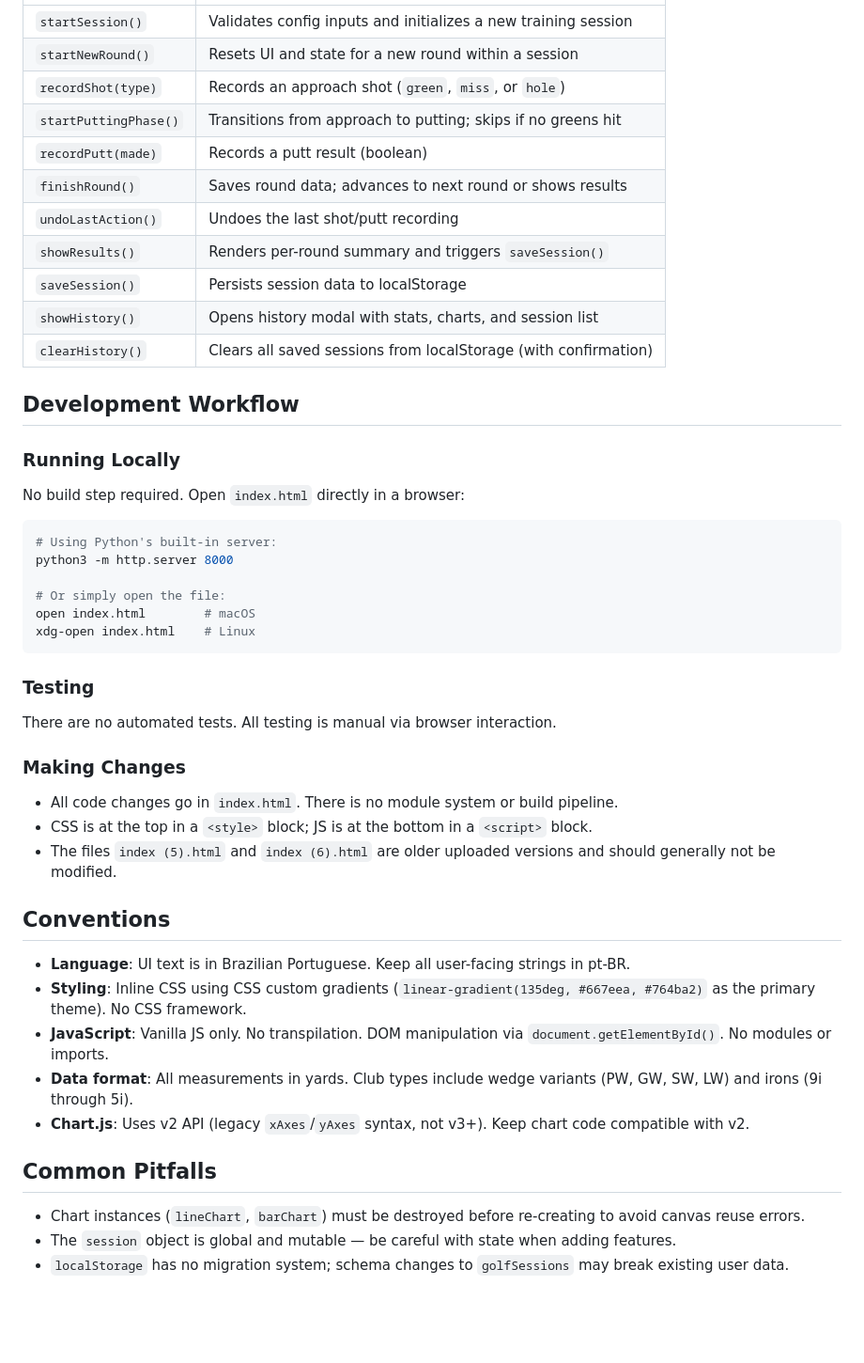
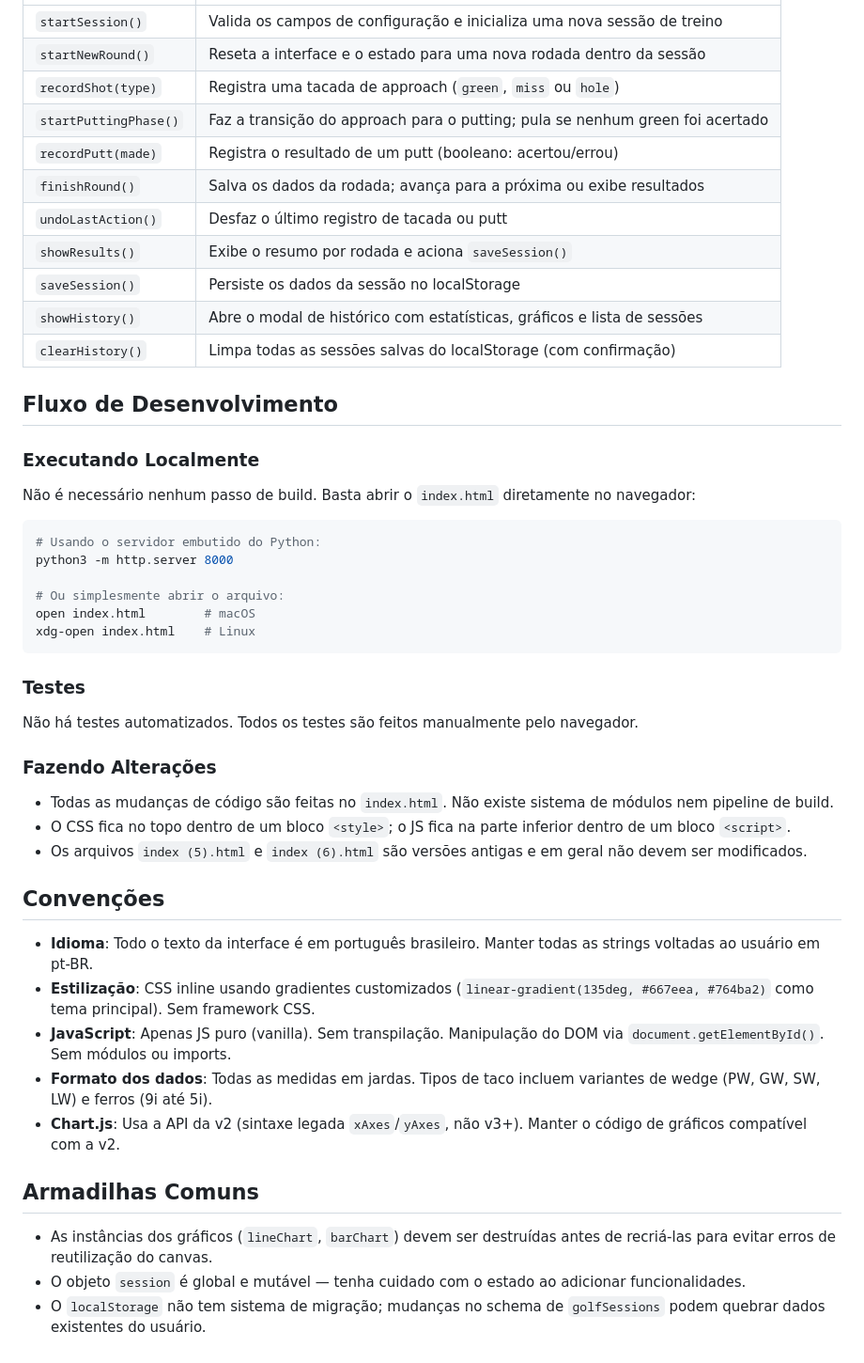
Before and after one commit to diogomachado76-dev/golf-approach-tracker, a Markdown page: CLAUDE.md, the part around one of its changes. Shown at 94% size. GitHub-like rendering; blank space fills up the shorter version.

````diff
--- a/CLAUDE.md
+++ b/CLAUDE.md
@@ -57,51 +57,51 @@ The app is structured in three inline sections within one HTML file:
 |---|---|
-| `startSession()` | Validates config inputs and initializes a new training session |
-| `startNewRound()` | Resets UI and state for a new round within a session |
-| `recordShot(type)` | Records an approach shot (`green`, `miss`, or `hole`) |
-| `startPuttingPhase()` | Transitions from approach to putting; skips if no greens hit |
-| `recordPutt(made)` | Records a putt result (boolean) |
-| `finishRound()` | Saves round data; advances to next round or shows results |
-| `undoLastAction()` | Undoes the last shot/putt recording |
-| `showResults()` | Renders per-round summary and triggers `saveSession()` |
-| `saveSession()` | Persists session data to localStorage |
-| `showHistory()` | Opens history modal with stats, charts, and session list |
-| `clearHistory()` | Clears all saved sessions from localStorage (with confirmation) |
+| `startSession()` | Valida os campos de configuração e inicializa uma nova sessão de treino |
+| `startNewRound()` | Reseta a interface e o estado para uma nova rodada dentro da sessão |
+| `recordShot(type)` | Registra uma tacada de approach (`green`, `miss` ou `hole`) |
+| `startPuttingPhase()` | Faz a transição do approach para o putting; pula se nenhum green foi acertado |
+| `recordPutt(made)` | Registra o resultado de um putt (booleano: acertou/errou) |
+| `finishRound()` | Salva os dados da rodada; avança para a próxima ou exibe resultados |
+| `undoLastAction()` | Desfaz o último registro de tacada ou putt |
+| `showResults()` | Exibe o resumo por rodada e aciona `saveSession()` |
+| `saveSession()` | Persiste os dados da sessão no localStorage |
+| `showHistory()` | Abre o modal de histórico com estatísticas, gráficos e lista de sessões |
+| `clearHistory()` | Limpa todas as sessões salvas do localStorage (com confirmação) |
 
-## Development Workflow
+## Fluxo de Desenvolvimento
 
-### Running Locally
+### Executando Localmente
 
-No build step required. Open `index.html` directly in a browser:
+Não é necessário nenhum passo de build. Basta abrir o `index.html` diretamente no navegador:
 
 ```bash
-# Using Python's built-in server:
+# Usando o servidor embutido do Python:
 python3 -m http.server 8000
 
-# Or simply open the file:
+# Ou simplesmente abrir o arquivo:
 open index.html        # macOS
 xdg-open index.html    # Linux
 ```
 
-### Testing
+### Testes
 
-There are no automated tests. All testing is manual via browser interaction.
+Não há testes automatizados. Todos os testes são feitos manualmente pelo navegador.
 
-### Making Changes
+### Fazendo Alterações
 
-- All code changes go in `index.html`. There is no module system or build pipeline.
-- CSS is at the top in a `<style>` block; JS is at the bottom in a `<script>` block.
-- The files `index (5).html` and `index (6).html` are older uploaded versions and should generally not be modified.
+- Todas as mudanças de código são feitas no `index.html`. Não existe sistema de módulos nem pipeline de build.
+- O CSS fica no topo dentro de um bloco `<style>`; o JS fica na parte inferior dentro de um bloco `<script>`.
+- Os arquivos `index (5).html` e `index (6).html` são versões antigas e em geral não devem ser modificados.
 
-## Conventions
+## Convenções
 
-- **Language**: UI text is in Brazilian Portuguese. Keep all user-facing strings in pt-BR.
-- **Styling**: Inline CSS using CSS custom gradients (`linear-gradient(135deg, #667eea, #764ba2)` as the primary theme). No CSS framework.
-- **JavaScript**: Vanilla JS only. No transpilation. DOM manipulation via `document.getElementById()`. No modules or imports.
-- **Data format**: All measurements in yards. Club types include wedge variants (PW, GW, SW, LW) and irons (9i through 5i).
-- **Chart.js**: Uses v2 API (legacy `xAxes`/`yAxes` syntax, not v3+). Keep chart code compatible with v2.
+- **Idioma**: Todo o texto da interface é em português brasileiro. Manter todas as strings voltadas ao usuário em pt-BR.
+- **Estilização**: CSS inline usando gradientes customizados (`linear-gradient(135deg, #667eea, #764ba2)` como tema principal). Sem framework CSS.
+- **JavaScript**: Apenas JS puro (vanilla). Sem transpilação. Manipulação do DOM via `document.getElementById()`. Sem módulos ou imports.
+- **Formato dos dados**: Todas as medidas em jardas. Tipos de taco incluem variantes de wedge (PW, GW, SW, LW) e ferros (9i até 5i).
+- **Chart.js**: Usa a API da v2 (sintaxe legada `xAxes`/`yAxes`, não v3+). Manter o código de gráficos compatível com a v2.
 
-## Common Pitfalls
+## Armadilhas Comuns
 
-- Chart instances (`lineChart`, `barChart`) must be destroyed before re-creating to avoid canvas reuse errors.
-- The `session` object is global and mutable — be careful with state when adding features.
-- `localStorage` has no migration system; schema changes to `golfSessions` may break existing user data.
+- As instâncias dos gráficos (`lineChart`, `barChart`) devem ser destruídas antes de recriá-las para evitar erros de reutilização do canvas.
+- O objeto `session` é global e mutável — tenha cuidado com o estado ao adicionar funcionalidades.
+- O `localStorage` não tem sistema de migração; mudanças no schema de `golfSessions` podem quebrar dados existentes do usuário.
````
Also changed, not shown: other parts of CLAUDE.md (+33 -33 lines).
